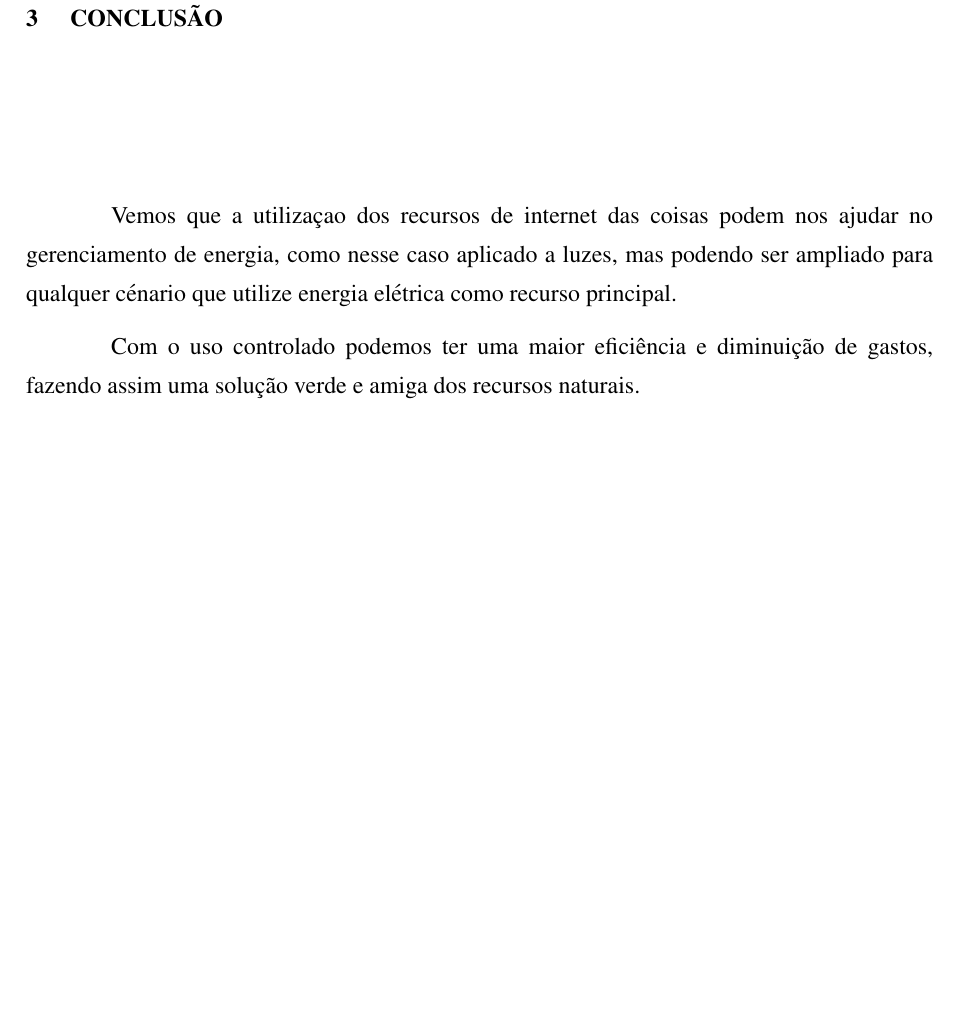
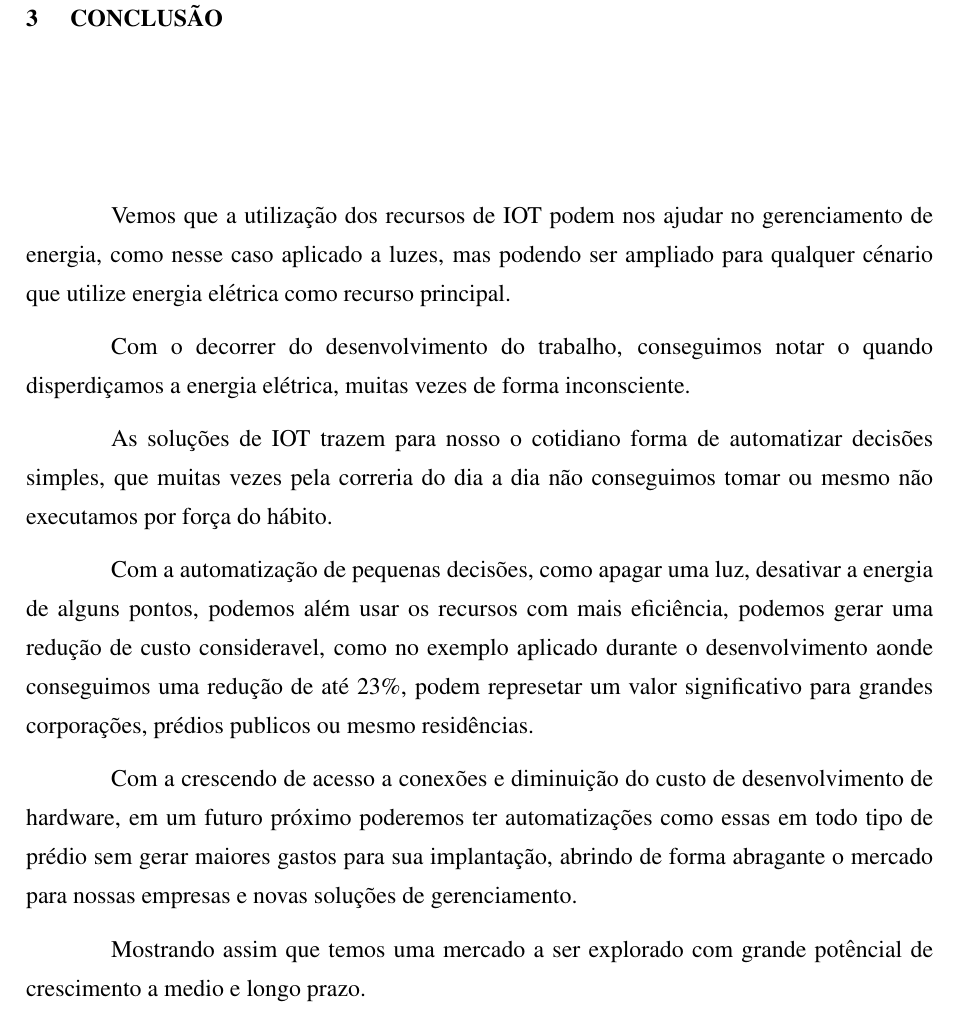
Before and after one commit to ldlara/SistemaAutonomoDeEnergiaUTFPR, a LaTeX thesis (modelo_dissertacao.tex): part of page 26 of 27, cut so that both start at the same text, the shorter picture padded with empty space. Compiled offline with pdfLaTeX; a LaTeX package or settings file that is missing is left out.

Commit message:
Final TCC

```diff
--- a/modelo_dissertacao.tex
+++ b/modelo_dissertacao.tex
@@ -495,14 +495,18 @@ No gráfico a seguir podemos ver de forma clara a diferença de consumo entre a
 %---------- Terceiro Capitulo ----------
 \chapter{Conclusão}
 
-Vemos que a utilizaçao dos recursos de internet das coisas podem nos ajudar no gerenciamento de energia, como nesse caso aplicado a luzes, mas podendo ser ampliado para qualquer cénario que utilize energia elétrica como recurso principal.
+Vemos que a utilização dos recursos de IOT podem nos ajudar no gerenciamento de energia, como nesse caso aplicado a luzes, mas podendo ser ampliado para qualquer cénario que utilize energia elétrica como recurso principal.
 
-Com o uso controlado podemos ter uma maior eficiência e diminuição de gastos, fazendo assim uma solução verde e amiga dos recursos naturais.
+Com o decorrer do desenvolvimento do trabalho, conseguimos notar o quando disperdiçamos a energia elétrica, muitas vezes de forma inconsciente.
 
+As soluções de IOT trazem para nosso o cotidiano forma de automatizar decisões simples, que muitas vezes pela correria do dia a dia não conseguimos tomar ou mesmo não executamos por força do hábito.
 
+Com a automatização de pequenas decisões, como apagar uma luz, desativar a energia de alguns pontos, podemos além usar os recursos com mais eficiência, podemos gerar uma redução de custo consideravel, como no exemplo aplicado durante o desenvolvimento aonde conseguimos uma redução de até 23\%, podem represetar um valor significativo para grandes corporações, prédios publicos ou mesmo residências.
 
-%---------- Referencias ----------
-\clearpage % this is need for add +1 to pageref of bibstart used in 'ficha catalografica'.
+Com a crescendo de acesso a conexões e diminuição do custo de desenvolvimento de hardware, em um futuro próximo poderemos ter automatizações como essas em todo tipo de prédio sem gerar maiores gastos para sua implantação, abrindo de forma abragante o mercado para nossas empresas e novas soluções de gerenciamento.
+
+Mostrando assim que temos uma mercado a ser explorado com grande potêncial de crescimento a medio e longo prazo.
+
 \label{bibstart}
 \bibliography{reflatex} % geracao automatica das referencias a partir do arquivo reflatex.bib
 \label{bibend}
```
